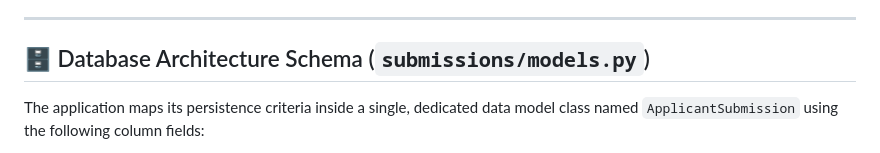
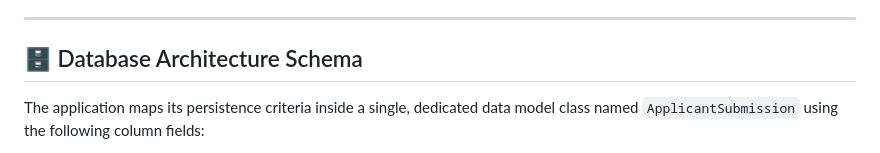
Before and after one commit to CoderSaima/ResuTracker, a Markdown page: README.md, the part around the change. Drawn GitHub-style.

Commit message:
Update Database Architecture Schema section in README
Removed file path from the Database Architecture Schema section.

```diff
--- a/README.md
+++ b/README.md
@@ -16,7 +16,7 @@ The core objective of ResuTrack is to transition from basic string processing (t
 
 ---
 
-## 🗄️ Database Architecture Schema (`submissions/models.py`)
+## 🗄️ Database Architecture Schema
 
 The application maps its persistence criteria inside a single, dedicated data model class named `ApplicantSubmission` using the following column fields:
 
```
